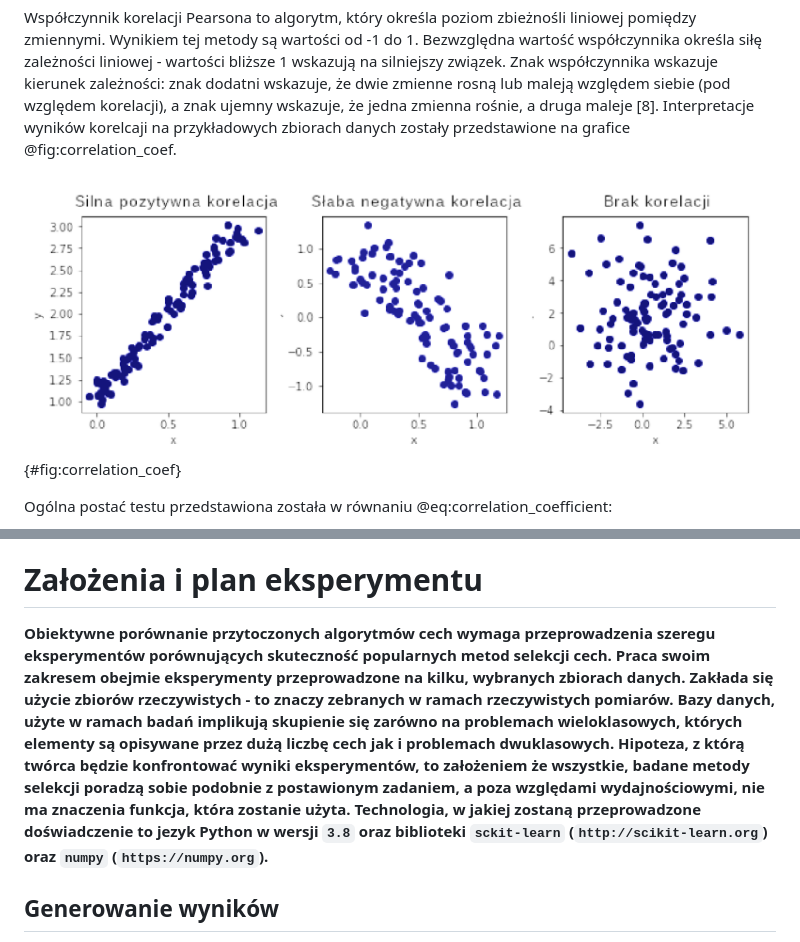
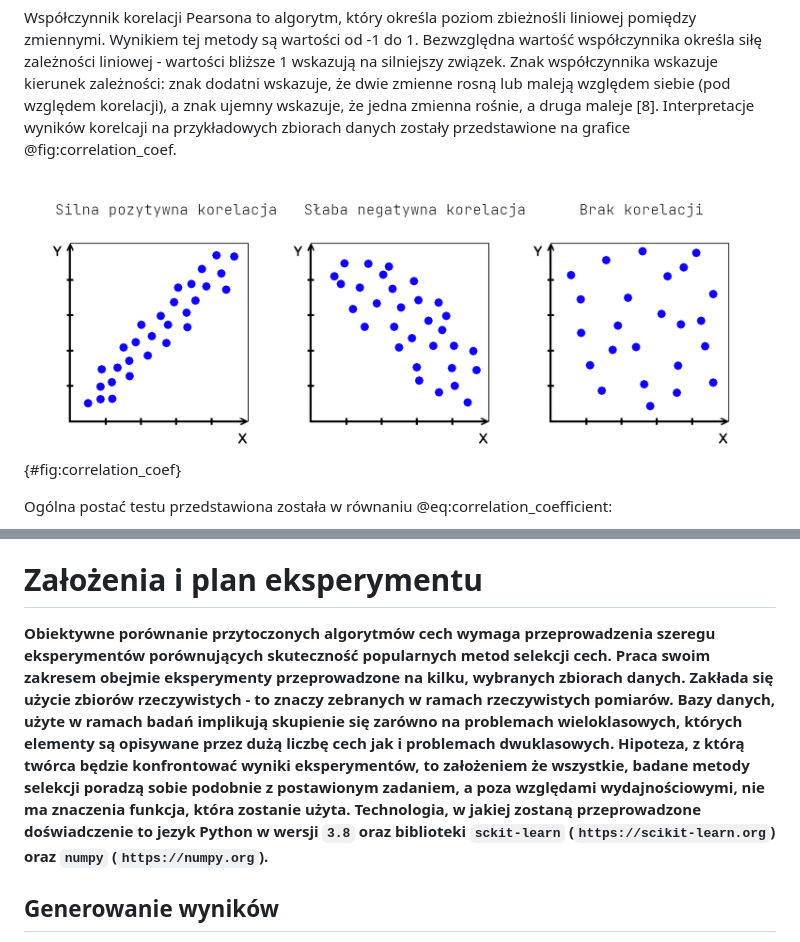
Before and after one commit to okkindel/SelectionMethodsAnalysis, a Markdown page: docs/praca_magisterska_maciej_hajduk.md, 2 parts joined by grey strips. Drawn GitHub-style; pictures changed too: docs/figures/correlation_coef.png.

Commit message:
feat: lib

```diff
--- a/docs/praca_magisterska_maciej_hajduk.md
+++ b/docs/praca_magisterska_maciej_hajduk.md
@@ -224,7 +224,7 @@ Jeżeli wynik statystyki
 
 # Założenia i plan eksperymentu
 
-__Obiektywne porównanie przytoczonych algorytmów cech wymaga przeprowadzenia szeregu eksperymentów porównujących skuteczność popularnych metod selekcji cech. Praca swoim zakresem obejmie eksperymenty przeprowadzone na kilku, wybranych zbiorach danych. Zakłada się użycie zbiorów rzeczywistych - to znaczy zebranych w ramach rzeczywistych pomiarów. Bazy danych, użyte w ramach badań implikują skupienie się zarówno na problemach wieloklasowych, których elementy są opisywane przez dużą liczbę cech jak i problemach dwuklasowych. Hipoteza, z którą twórca będzie konfrontować wyniki eksperymentów, to założeniem że wszystkie, badane metody selekcji poradzą sobie podobnie z postawionym zadaniem, a poza względami wydajnościowymi, nie ma znaczenia funkcja, która zostanie użyta. Technologia, w jakiej zostaną przeprowadzone doświadczenie to jezyk Python w wersji `3.8` oraz biblioteki `sckit-learn` (`http://scikit-learn.org`) oraz `numpy` (`https://numpy.org`).__
+__Obiektywne porównanie przytoczonych algorytmów cech wymaga przeprowadzenia szeregu eksperymentów porównujących skuteczność popularnych metod selekcji cech. Praca swoim zakresem obejmie eksperymenty przeprowadzone na kilku, wybranych zbiorach danych. Zakłada się użycie zbiorów rzeczywistych - to znaczy zebranych w ramach rzeczywistych pomiarów. Bazy danych, użyte w ramach badań implikują skupienie się zarówno na problemach wieloklasowych, których elementy są opisywane przez dużą liczbę cech jak i problemach dwuklasowych. Hipoteza, z którą twórca będzie konfrontować wyniki eksperymentów, to założeniem że wszystkie, badane metody selekcji poradzą sobie podobnie z postawionym zadaniem, a poza względami wydajnościowymi, nie ma znaczenia funkcja, która zostanie użyta. Technologia, w jakiej zostaną przeprowadzone doświadczenie to jezyk Python w wersji `3.8` oraz biblioteki `sckit-learn` (`https://scikit-learn.org`) oraz `numpy` (`https://numpy.org`).__
 
 ## Generowanie wyników
 
```
Also changed, not shown: docs/figures/anova.png (deleted), 2 other files.
